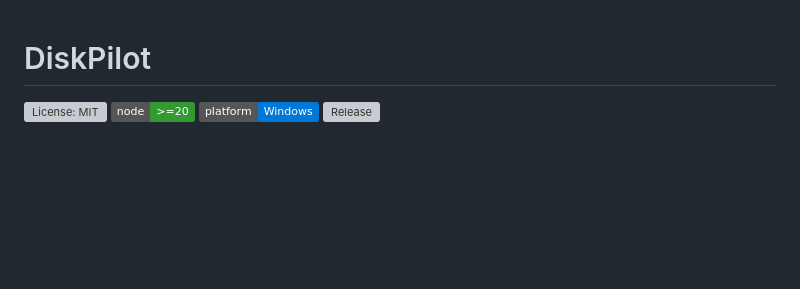
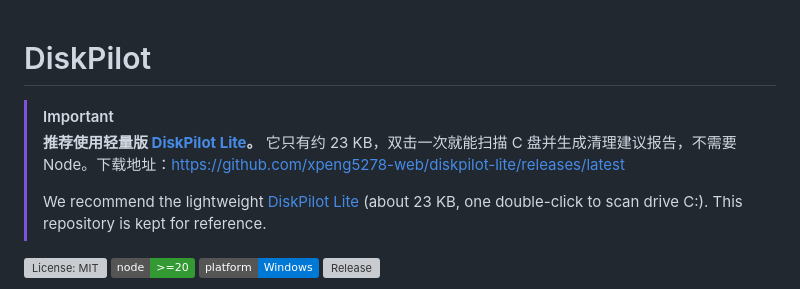
Before and after one commit to xpeng5278-web/diskpilot, a Markdown page: README.md, the part around the change. Rendered like a GitHub page; badges without logos; blank space fills up the shorter version; grey boxes are pictures that could not be loaded.

Commit message:
docs: point to DiskPilot Lite at the top of README

```diff
--- a/README.md
+++ b/README.md
@@ -1,4 +1,9 @@
 # DiskPilot
+
+> [!IMPORTANT]
+> **推荐使用轻量版 [DiskPilot Lite](https://github.com/xpeng5278-web/diskpilot-lite)。** 它只有约 23 KB，双击一次就能扫描 C 盘并生成清理建议报告，不需要 Node。下载地址：<https://github.com/xpeng5278-web/diskpilot-lite/releases/latest>
+>
+> We recommend the lightweight [DiskPilot Lite](https://github.com/xpeng5278-web/diskpilot-lite) (about 23 KB, one double-click to scan drive C:). This repository is kept for reference.
 
 [![License: MIT](https://img.shields.io/github/license/xpeng5278-web/diskpilot)](LICENSE)
 [![Node.js >= 20](https://img.shields.io/badge/node-%3E%3D20-339933?logo=nodedotjs&logoColor=white)](package.json)
```
